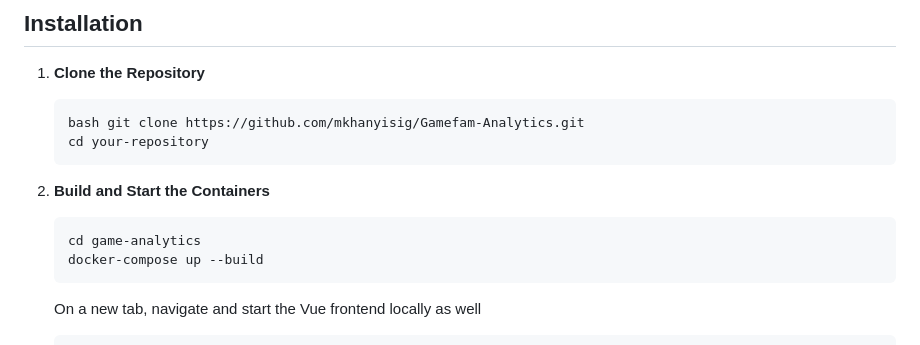
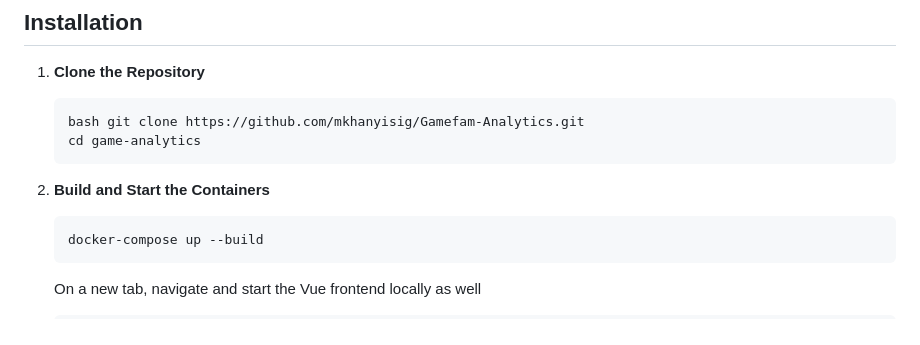
Before and after one commit to mkhanyisig/Gamefam-Analytics, a Markdown page: Readme.md, the part around the change. Rendered like a GitHub page.

Commit message:
adjust read me

````diff
--- a/Readme.md
+++ b/Readme.md
@@ -29,13 +29,12 @@ Ensure you have the following installed:
 
    ```
    bash git clone https://github.com/mkhanyisig/Gamefam-Analytics.git
-   cd your-repository
+   cd game-analytics
    ```
 
 2. **Build and Start the Containers**
 
    ```
-   cd game-analytics
    docker-compose up --build
    ```
 
````
